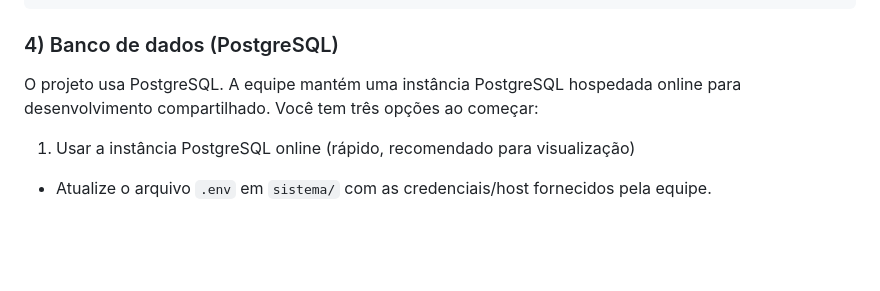
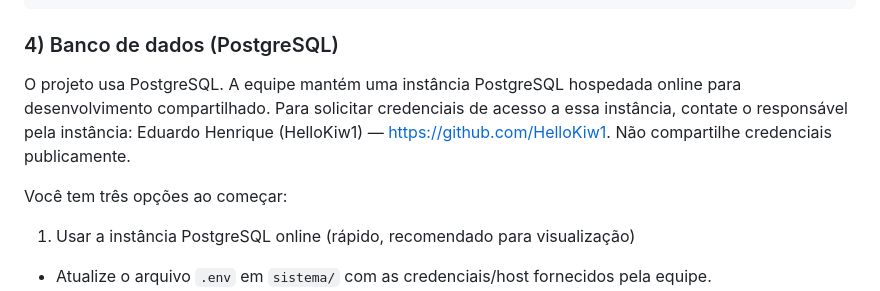
Before and after one commit to Projeto-de-Sistemas-2025-2/Amigo-Fiel, a Markdown page: README.md, the part around one of its changes. Drawn GitHub-style; blank space fills up the shorter version.

```diff
--- a/README.md
+++ b/README.md
@@ -76,7 +92,9 @@ pip install -r requirements.txt
 
 ### 4) Banco de dados (PostgreSQL)
 
-O projeto usa PostgreSQL. A equipe mantém uma instância PostgreSQL hospedada online para desenvolvimento compartilhado. Você tem três opções ao começar:
+O projeto usa PostgreSQL. A equipe mantém uma instância PostgreSQL hospedada online para desenvolvimento compartilhado. Para solicitar credenciais de acesso a essa instância, contate o responsável pela instância: Eduardo Henrique (HelloKiw1) — https://github.com/HelloKiw1. Não compartilhe credenciais publicamente.
+
+Você tem três opções ao começar:
 
 1) Usar a instância PostgreSQL online (rápido, recomendado para visualização)
 - Atualize o arquivo `.env` em `sistema/` com as credenciais/host fornecidos pela equipe.
```
Also changed, not shown: other parts of README.md (+17 -23 lines).
